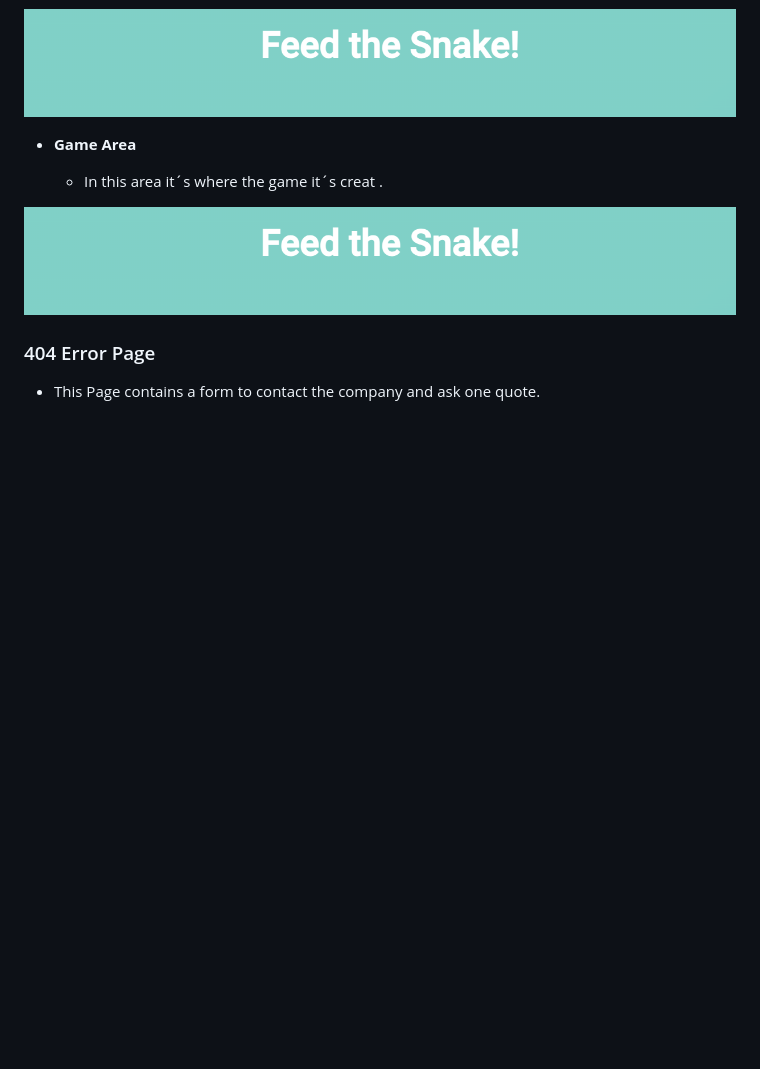
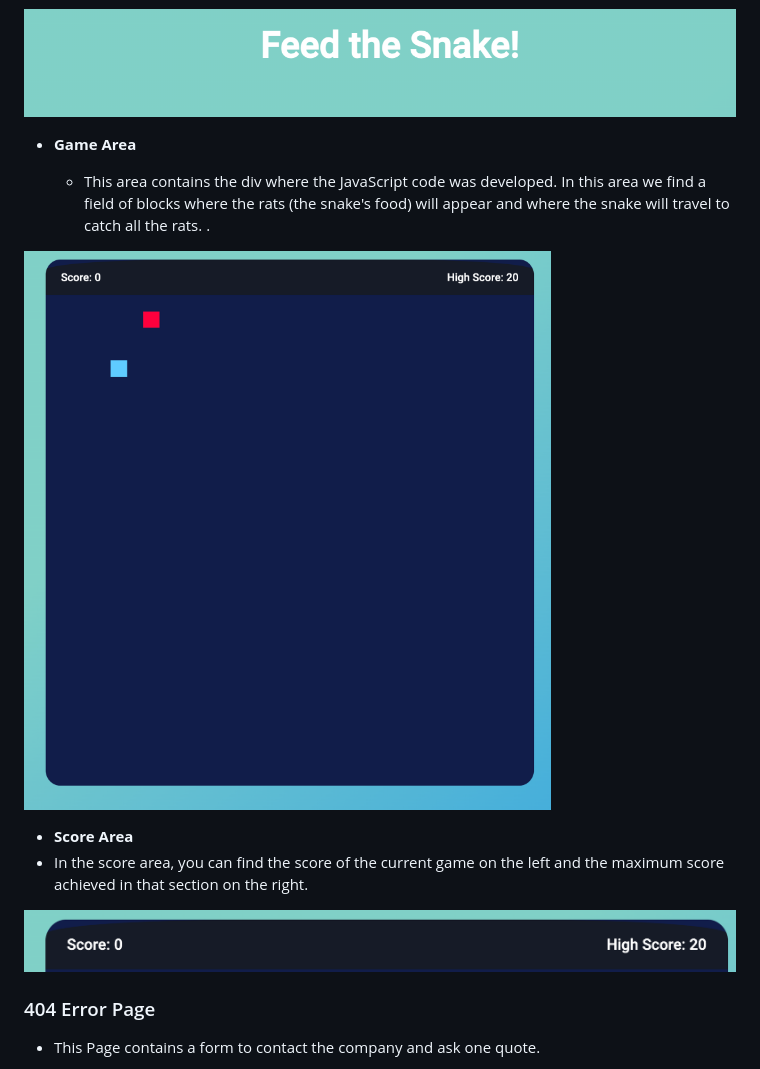
Before and after one commit to Goncalves95/snake_game, a Markdown page: README.md, the part around the change. GitHub-like rendering; blank space fills up the shorter version.

Commit message:
Add a game page section to Readme. Header, Game area, Scorearea

```diff
--- a/README.md
+++ b/README.md
@@ -110,9 +110,14 @@ The homebage containg the information about the company. In particular it contai
 
 - __Game Area__
 
-  - In this area it´s where the game it´s creat .
+  - This area contains the div where the JavaScript code was developed. In this area we find a field of blocks where the rats (the snake's food) will appear and where the snake will travel to catch all the rats. .
 
-![Header](assets/media/heading_web.png)
+![Game Area](assets/media/game_area_web.png)
+
+- __Score Area__
+- In the score area, you can find the score of the current game on the left and the maximum score achieved in that section on the right.
+
+![Score Area](assets/media/score_area_web.png)
 
 ### 404 Error Page
 
```
